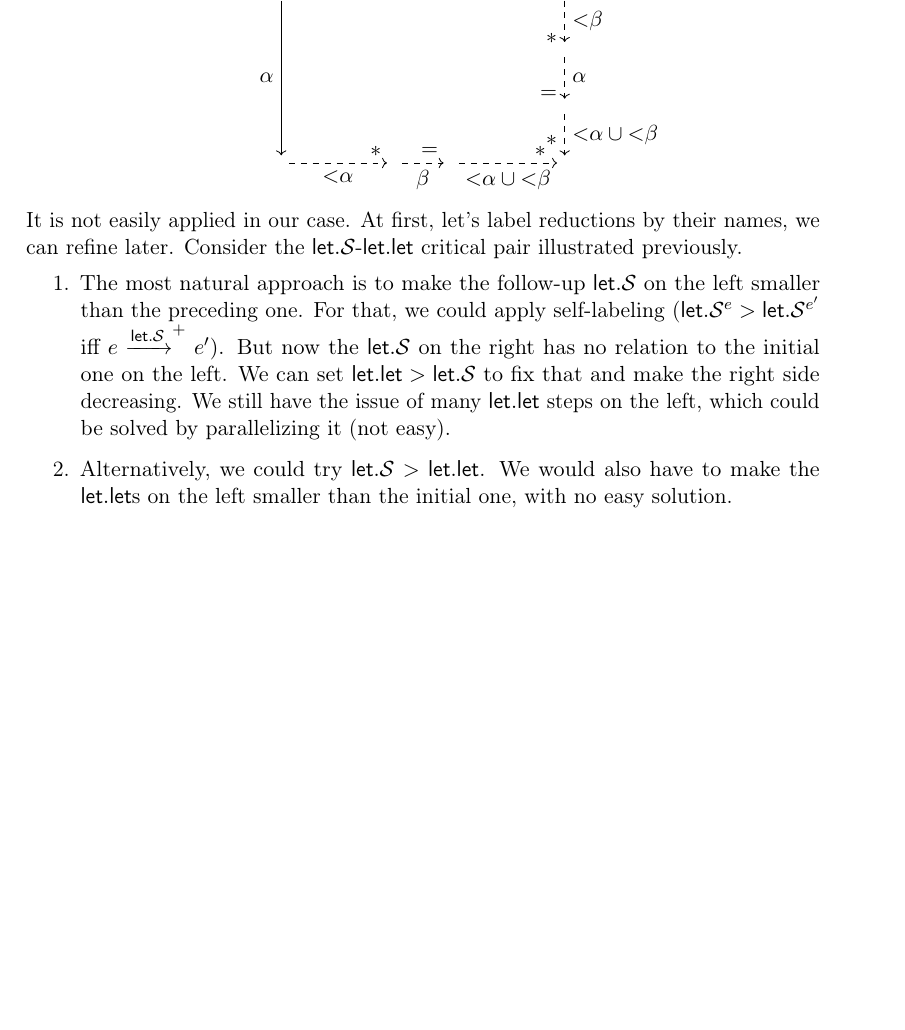
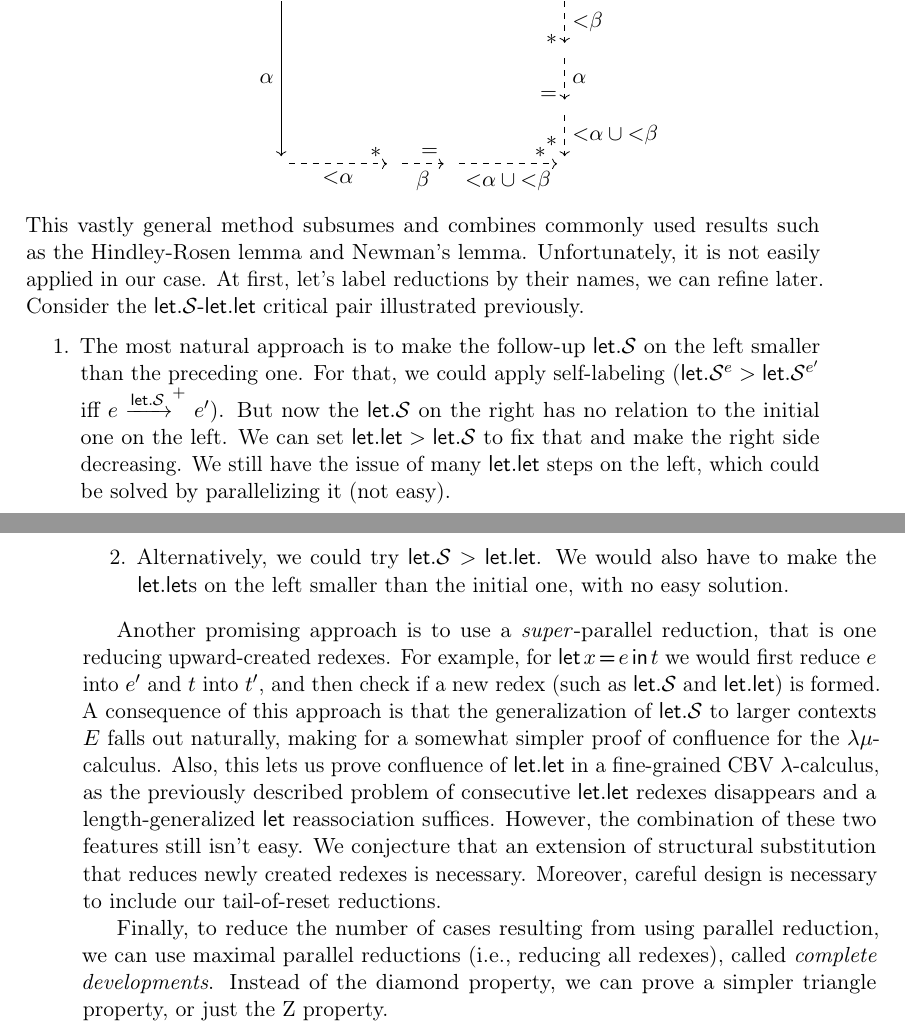
Before and after one commit to wikku/fc, a LaTeX document (tex/fc.tex): part of page 24 of 42 before the commit and two parts of pages 24 and 25 of 44 after it, the two joined at a grey line, cut so that both start at the same text, the shorter picture padded with empty space. Compiled offline with pdfLaTeX.

Commit message:
More on upward-created redexes, decr diagrams

```diff
--- a/tex/fc.tex
+++ b/tex/fc.tex
@@ -1078,7 +1078,8 @@ labeling of reductions and a form of local confluence, viz.
 \node at (d) [above=0.2cm, left=0.2cm] {$*$};
 \end{tikzpicture}
 \end{center}
-It is not easily applied in our case.
+This vastly general method subsumes and combines commonly used results such as the Hindley-Rosen lemma and Newman's lemma.
+Unfortunately, it is not easily applied in our case.
 At first, let's label reductions by their names,
 we can refine later.
 Consider the $\KwLet{}.\S$-$\KwLet{}.\KwLet{}$ critical pair illustrated previously.
@@ -1104,6 +1105,22 @@ Consider the $\KwLet{}.\S$-$\KwLet{}.\KwLet{}$ critical pair illustrated previou
 \end{enumerate}
 %An idea to try is ordering by the depth at which reduction occurs.
 
+Another promising approach is to use a \textit{super}-parallel reduction, that is one reducing upward-created redexes.
+For example, for $\Let{x}{e}{t}$ we would first reduce $e$ into $e'$ and $t$ into $t'$,
+and then check if a new redex (such as $\KwLet{}.\S$ and $\KwLet{}.\KwLet{}$) is formed.
+A consequence of this approach is that the generalization of $\KwLet{}.\S$ to larger contexts $E$
+falls out naturally, making for a somewhat simpler proof of confluence for the $λμ$-calculus.
+Also, this lets us prove confluence of $\KwLet{}.\KwLet{}$ in a fine-grained CBV $λ$-calculus,
+as the previously described problem of consecutive $\KwLet{}.\KwLet{}$ redexes disappears
+and a length-generalized $\KwLet{}$ reassociation suffices.
+However, the combination of these two features still isn't easy.
+We conjecture that an extension of structural substitution that reduces newly created redexes is necessary. Moreover, careful design is necessary to include our tail-of-reset reductions.
+
+Finally, to reduce the number of cases resulting from using parallel reduction,
+we can use maximal parallel reductions (i.e., reducing all redexes), called
+\textit{complete developments}.
+Instead of the diamond property, we can prove a simpler triangle property,
+or just the Z property.
 
 \chapter{Abella mechanization}
 
```
